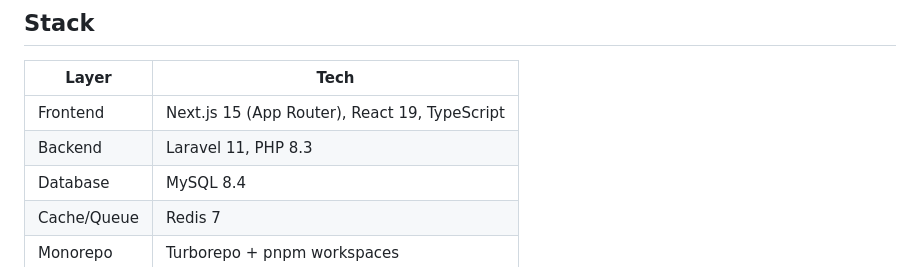
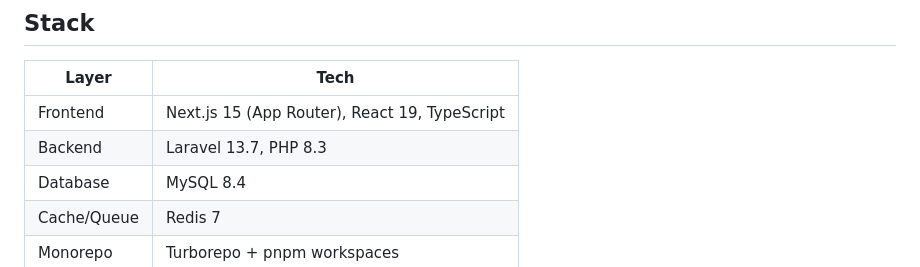
Before and after one commit to umerrIlyas/PGM-APP, a Markdown page: README.md, the part around the change. Rendered like a GitHub page.

```diff
--- a/README.md
+++ b/README.md
@@ -7,7 +7,7 @@ A monorepo project combining a **Next.js** frontend and a **Laravel** backend, o
 | Layer        | Tech                                           |
 | ------------ | ---------------------------------------------- |
 | Frontend     | Next.js 15 (App Router), React 19, TypeScript  |
-| Backend      | Laravel 11, PHP 8.3                            |
+| Backend      | Laravel 13.7, PHP 8.3                            |
 | Database     | MySQL 8.4                                      |
 | Cache/Queue  | Redis 7                                        |
 | Monorepo     | Turborepo + pnpm workspaces                    |
```
